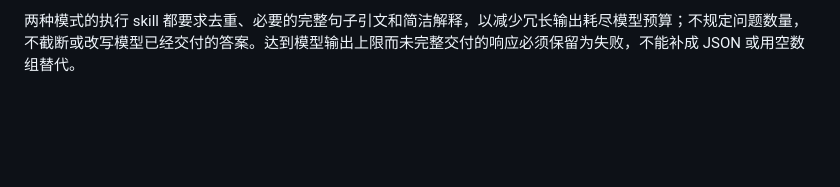
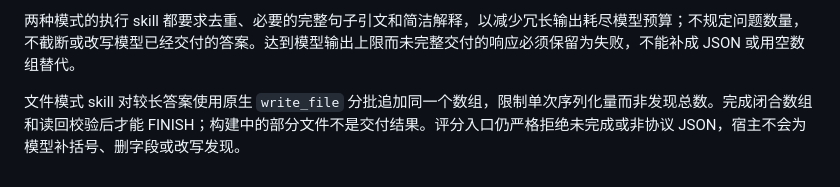
Before and after one commit to PKU-SIS/StackPlanner2.0, a Markdown page: docs/clause_ragflow.md, the part around the change. GitHub-like rendering; blank space fills up the shorter version.

Commit message:
Build long CLAUSE answers in bounded native file-write batches

```diff
--- a/docs/clause_ragflow.md
+++ b/docs/clause_ragflow.md
@@ -151,3 +151,5 @@ python scripts/collect_sp_benchmarks.py \
 若所选模型的上下文足够容纳合同，可在实验 YAML 中显式提高 `sandbox.read_file_output_max_chars`（例如 262144 个字符），减少不必要的分页。这个单位是字符，不是 token；应先核查最长合同与模型上下文限制，并将配置保存在推理 manifest 中。skill 先尝试一次完整文件读取，只有发生截断才分页；输入仍由文件工具获得。
 
 两种模式的执行 skill 都要求去重、必要的完整句子引文和简洁解释，以减少冗长输出耗尽模型预算；不规定问题数量，不截断或改写模型已经交付的答案。达到模型输出上限而未完整交付的响应必须保留为失败，不能补成 JSON 或用空数组替代。
+
+文件模式 skill 对较长答案使用原生 `write_file` 分批追加同一个数组，限制单次序列化量而非发现总数。完成闭合数组和读回校验后才能 FINISH；构建中的部分文件不是交付结果。评分入口仍严格拒绝未完成或非协议 JSON，宿主不会为模型补括号、删字段或改写发现。
```
Also changed, not shown: 1 other file.
